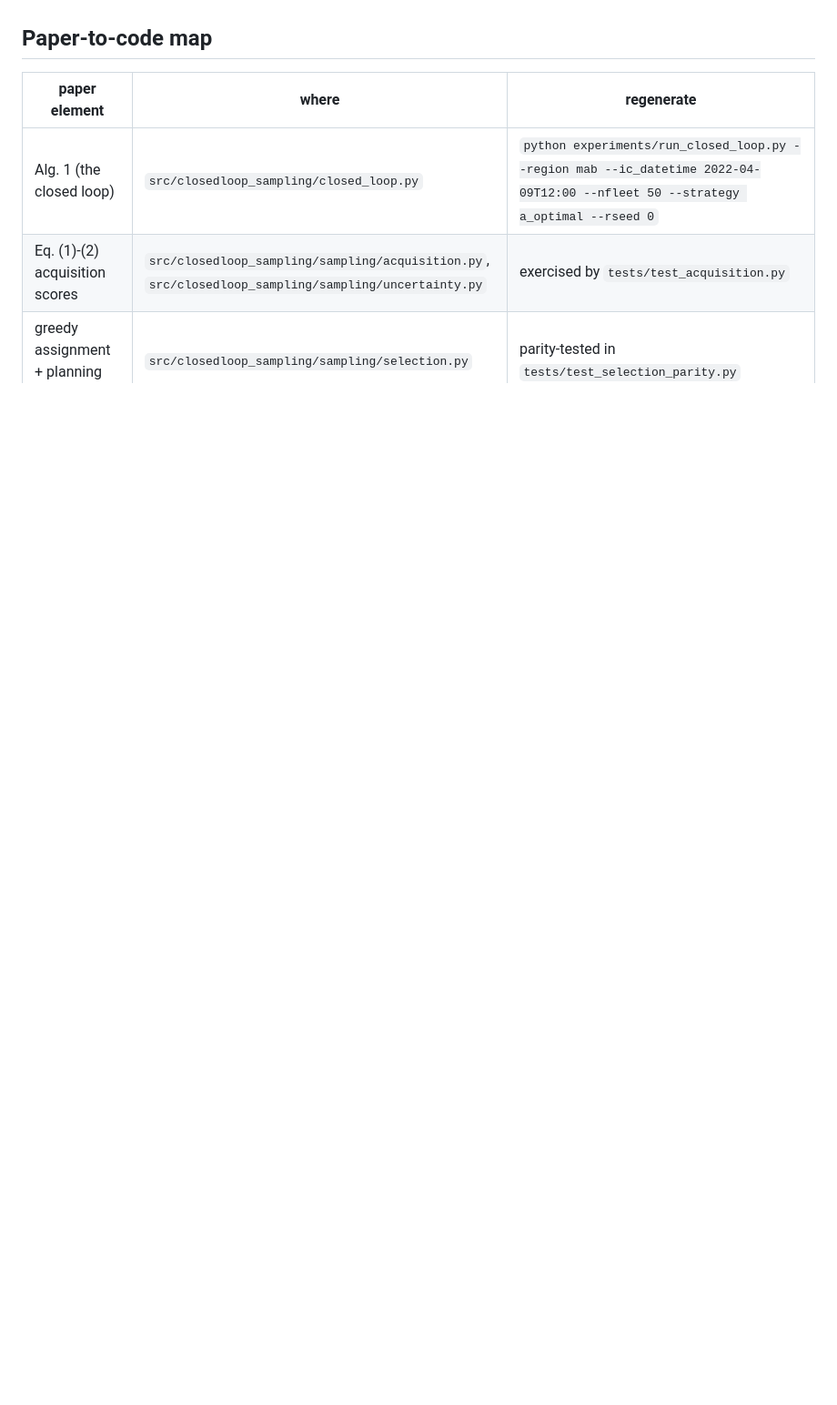
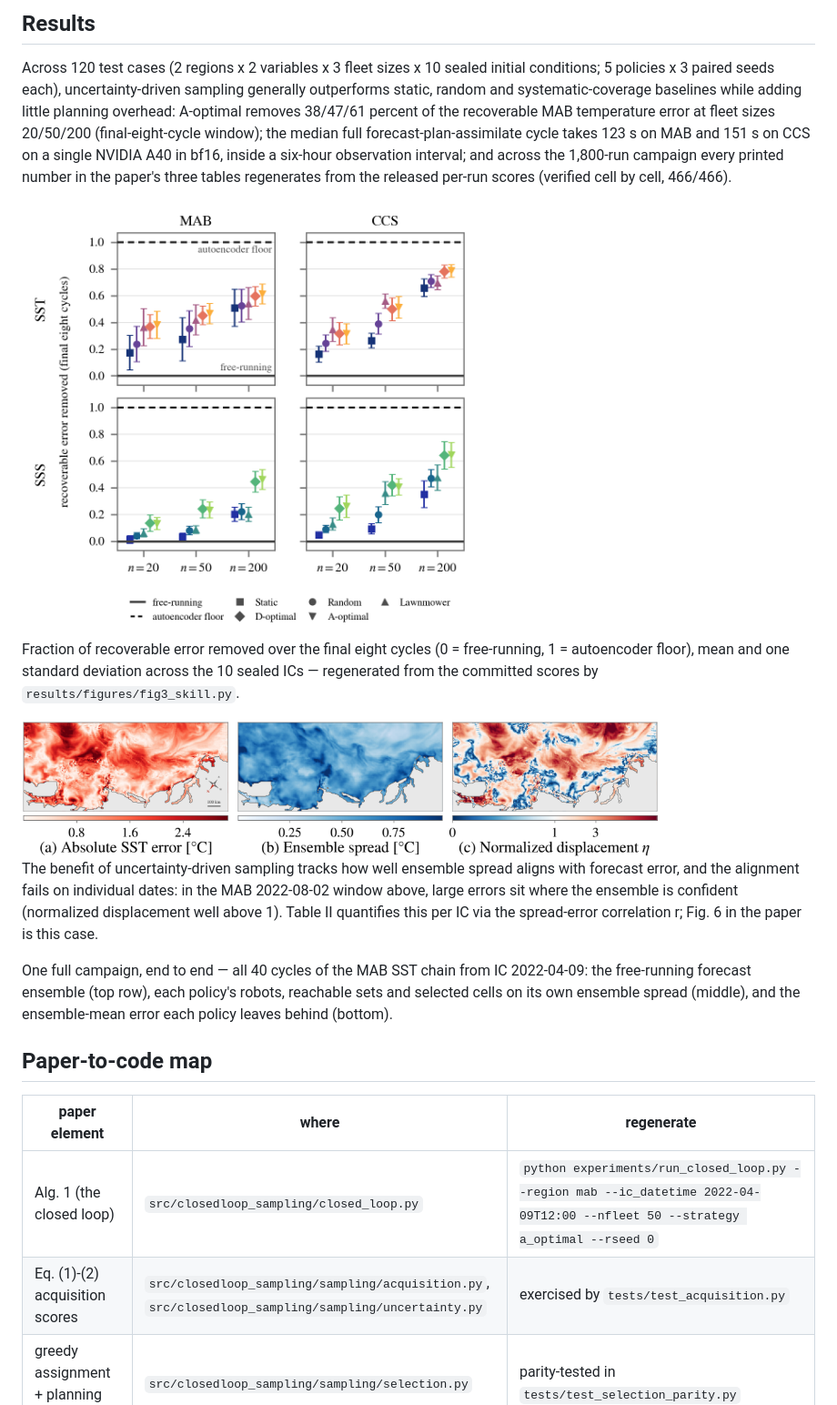
Before and after one commit to UMich-RobotExploration/closed-loop-sampling, a Markdown page: README.md, the part around one of its changes. Shown at 91% size. Rendered like a GitHub page; pictures changed too: assets/fig6_confidently_wrong.png (added); blank space fills up the shorter version.

```diff
--- a/README.md
+++ b/README.md
@@ -34,3 +64,39 @@ from the released per-run scores (verified cell by cell, 466/466).
+## Results
+
+Across 120 test cases (2 regions x 2 variables x 3 fleet sizes x 10 sealed
+initial conditions; 5 policies x 3 paired seeds each), uncertainty-driven
+sampling generally outperforms static, random and systematic-coverage
+baselines while adding little planning overhead: A-optimal removes 38/47/61
+percent of the recoverable MAB temperature error at fleet sizes 20/50/200
+(final-eight-cycle window); the median full forecast-plan-assimilate cycle
+takes 123 s on MAB and 151 s on CCS on a single NVIDIA A40 in bf16, inside a
+six-hour observation interval; and across the 1,800-run campaign every
+printed number in the paper's three tables regenerates from the released
+per-run scores (verified cell by cell, 466/466).
+
+<img src="assets/fig3_skill.png" width="500" alt="Fraction of recoverable error removed per policy, fleet size, region and variable."/>
+
+Fraction of recoverable error removed over the final eight cycles (0 =
+free-running, 1 = autoencoder floor), mean and one standard deviation across
+the 10 sealed ICs — regenerated from the committed scores by
+`results/figures/fig3_skill.py`.
+
+<img src="assets/fig6_confidently_wrong.png" width="700" alt="A confidently wrong case: absolute SST error, ensemble spread, and their normalized displacement for the MAB 2022-08-02 window."/>
+
+The benefit of uncertainty-driven sampling tracks how well ensemble spread
+aligns with forecast error, and the alignment fails on individual dates: in
+the MAB 2022-08-02 window above, large errors sit where the ensemble is
+confident (normalized displacement well above 1). Table II quantifies this
+per IC via the spread-error correlation r; Fig. 6 in the paper is this case.
+
+One full campaign, end to end — all 40 cycles of the MAB SST chain from IC
+2022-04-09: the free-running forecast ensemble (top row), each policy's
+robots, reachable sets and selected cells on its own ensemble spread (middle),
+and the ensemble-mean error each policy leaves behind (bottom).
+
+<!-- VIDEO: drag results/out/review_r12b/loop_full_1280.mp4 (9.6 MB, H.264)
+into this line in the GitHub web editor; the inserted user-attachments URL
+renders as an inline player. Keep the URL on its own line. -->
 
 ## Paper-to-code map
 
```
Also changed, not shown: other parts of README.md (+51 -21 lines), assets/fig2_ensembles.png (added), assets/fig4_fleet_size.png (added), assets/usa_overview.png (added), 1 other file.
